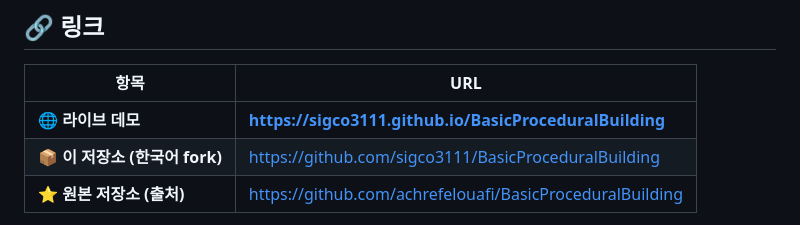
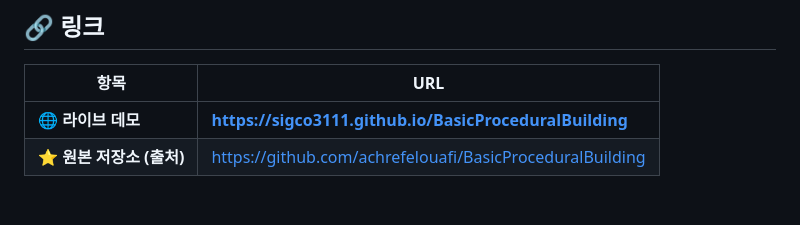
Before and after one commit to sigco3111/BasicProceduralBuilding, a Markdown page: README.md, the part around the change. Rendered like a GitHub page; blank space fills up the shorter version.

```diff
--- a/README.md
+++ b/README.md
@@ -9,7 +9,6 @@
 | 항목 | URL |
 |---|---|
 | 🌐 **라이브 데모** | **<https://sigco3111.github.io/BasicProceduralBuilding>** |
-| 📦 **이 저장소 (한국어 fork)** | <https://github.com/sigco3111/BasicProceduralBuilding> |
 | ⭐ **원본 저장소 (출처)** | <https://github.com/achrefelouafi/BasicProceduralBuilding> |
 
 > 본 저장소는 [achrefelouafi/BasicProceduralBuilding](https://github.com/achrefelouafi/BasicProceduralBuilding) 의 **한국어 fork** 입니다. 원본의 모든 핵심 코드(Geometry Nodes 포팅, 디오라마, 눈/비 셰이더)와 라이선스(MIT)를 그대로 보존하면서 사용자 인터페이스만 한글로 번역·개선했습니다.
```
